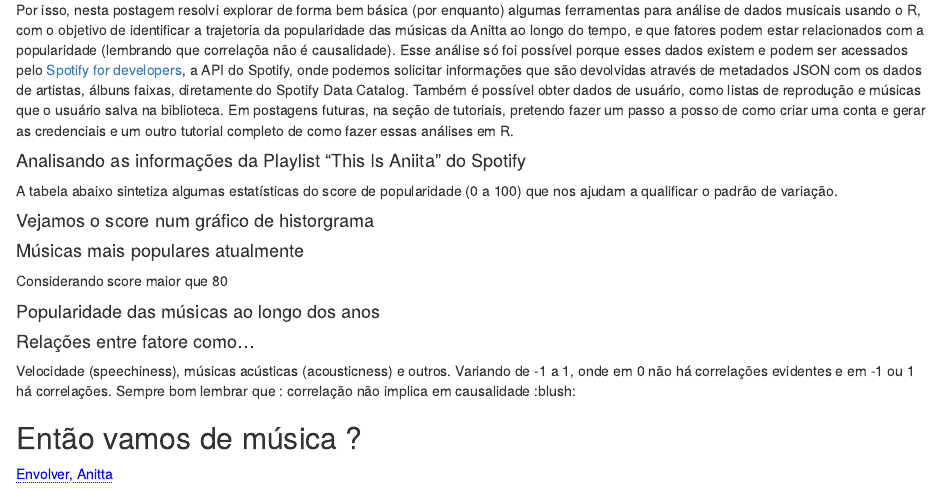
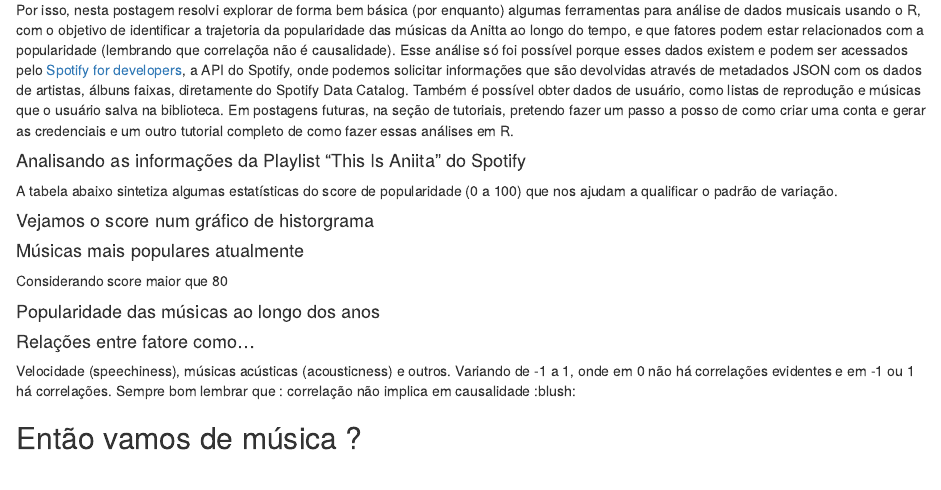
Before and after one commit to Tai-Rocha/tainaweb_pt, an R Markdown document (content/blog/2021-05-26-lorem-simpson/index.Rmarkdown): the page in a window 1100 px wide, from 280 px down. Rendered offline with R 4.5, knitr and Pandoc, with nearby package versions; the code chunks are not run, so their results and figures are left out.

Commit message:
atualizando postagem 1 da seção blog

```diff
--- a/content/blog/2021-05-26-lorem-simpson/index.Rmarkdown
+++ b/content/blog/2021-05-26-lorem-simpson/index.Rmarkdown
@@ -144,4 +144,4 @@ anitta_todas |>
 ## Então vamos de música ?
 
 
-<a href="https://www.youtube.com/watch?v=q5R5XZgkXWA" style="color: blue; text-decoration: underline;text-decoration-style: dotted;">Envolver, Anitta</a>
+<iframe width="560" height="315" src="https://www.youtube.com/watch?v=q5R5XZgkXWA" frameborder="0" allow="accelerometer; autoplay; encrypted-media; gyroscope; picture-in-picture" allowfullscreen></iframe>
```
Also changed, not shown: content/blog/2021-05-26-lorem-simpson/index_files/figure-html/unnamed-chunk-3-1.png, 1 other file.
